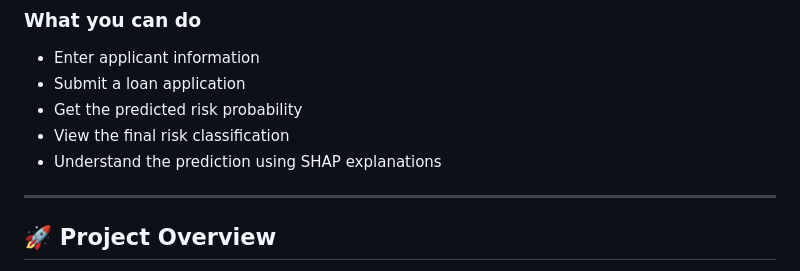
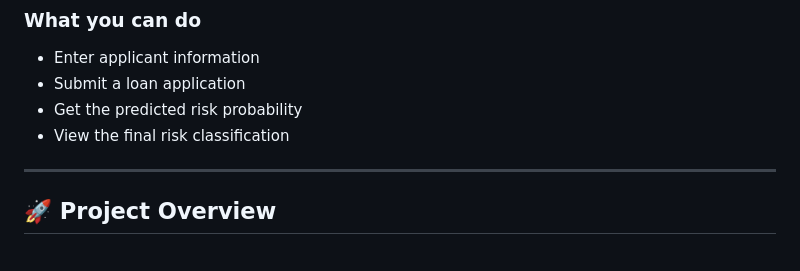
Before and after one commit to AJ-Guin/credit-risk-intelligence, a Markdown page: README.md, the part around the change. Drawn GitHub-style.

Commit message:
README edited
Removed the SHAP explanations section from the README.

```diff
--- a/README.md
+++ b/README.md
@@ -18,7 +18,6 @@ The model has been deployed as a web application.
 - Submit a loan application
 - Get the predicted risk probability
 - View the final risk classification
-- Understand the prediction using SHAP explanations
 
 ---
 
```
